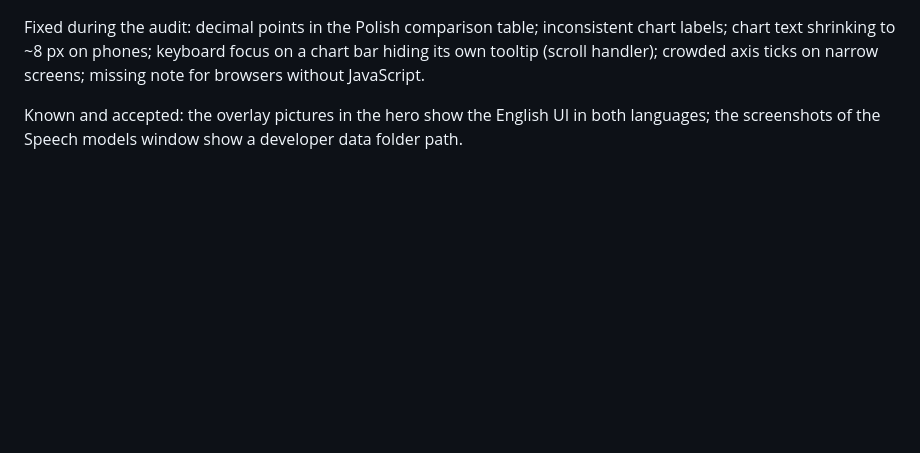
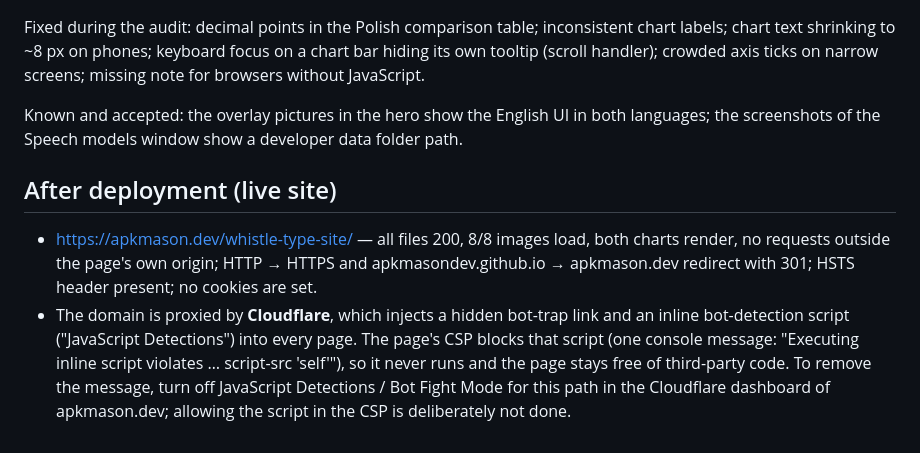
Before and after one commit to apkmasondev/whistle-type-site, a Markdown page: AUDIT.md, the part around the change. GitHub-like rendering; blank space fills up the shorter version.

Commit message:
Audit: live-site checks
Co-Authored-By: Claude Opus 5.5 <noreply@anthropic.com>

```diff
--- a/AUDIT.md
+++ b/AUDIT.md
@@ -23,3 +23,14 @@ crowded axis ticks on narrow screens; missing note for browsers without JavaScri
 
 Known and accepted: the overlay pictures in the hero show the English UI in both languages; the screenshots of the
 Speech models window show a developer data folder path.
+
+## After deployment (live site)
+
+- https://apkmason.dev/whistle-type-site/ — all files 200, 8/8 images load, both charts render, no requests outside
+  the page's own origin; HTTP → HTTPS and apkmasondev.github.io → apkmason.dev redirect with 301; HSTS header present;
+  no cookies are set.
+- The domain is proxied by **Cloudflare**, which injects a hidden bot-trap link and an inline bot-detection script
+  ("JavaScript Detections") into every page. The page's CSP blocks that script (one console message:
+  "Executing inline script violates … script-src 'self'"), so it never runs and the page stays free of third-party
+  code. To remove the message, turn off JavaScript Detections / Bot Fight Mode for this path in the Cloudflare
+  dashboard of apkmason.dev; allowing the script in the CSP is deliberately not done.
```
